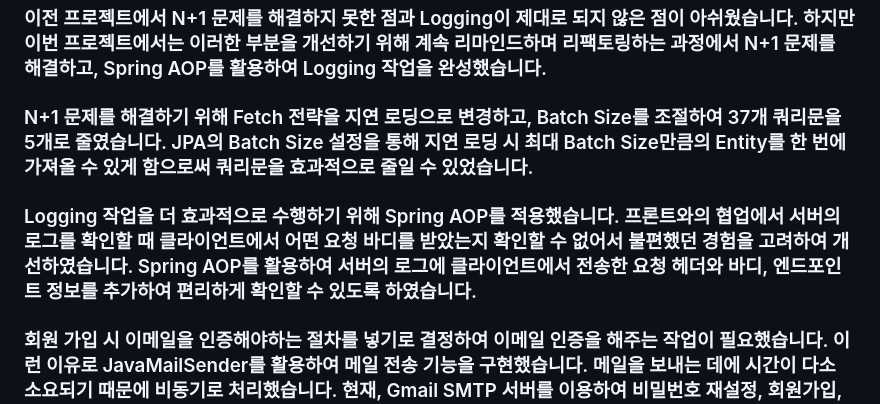
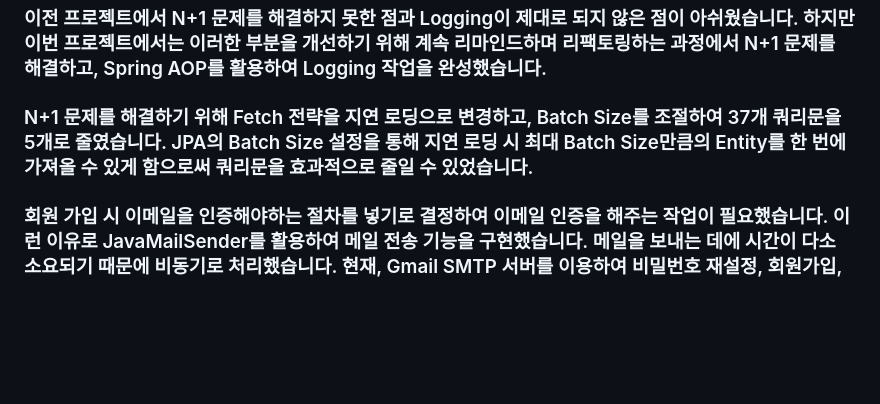
Before and after one commit to dayoungee/portfolio, a Markdown page: src/project/4.md, the part around the change. Rendered like a GitHub page; blank space fills up the shorter version.

Commit message:
chore: 프로젝트 수정

```diff
--- a/src/project/4.md
+++ b/src/project/4.md
@@ -45,8 +45,6 @@ title: '4'
 
 ### N+1 문제를 해결하기 위해 Fetch 전략을 지연 로딩으로 변경하고, Batch Size를 조절하여 37개 쿼리문을 5개로 줄였습니다. JPA의 Batch Size 설정을 통해 지연 로딩 시 최대 Batch Size만큼의 Entity를 한 번에 가져올 수 있게 함으로써 쿼리문을 효과적으로 줄일 수 있었습니다.
 
-### Logging 작업을 더 효과적으로 수행하기 위해 Spring AOP를 적용했습니다. 프론트와의 협업에서 서버의 로그를 확인할 때 클라이언트에서 어떤 요청 바디를 받았는지 확인할 수 없어서 불편했던 경험을 고려하여 개선하였습니다. Spring AOP를 활용하여 서버의 로그에 클라이언트에서 전송한 요청 헤더와 바디, 엔드포인트 정보를 추가하여 편리하게 확인할 수 있도록 하였습니다.
-
 ### 회원 가입 시 이메일을 인증해야하는 절차를 넣기로 결정하여 이메일 인증을 해주는 작업이 필요했습니다. 이런 이유로 JavaMailSender를 활용하여 메일 전송 기능을 구현했습니다. 메일을 보내는 데에 시간이 다소 소요되기 때문에 비동기로 처리했습니다. 현재, Gmail SMTP 서버를 이용하여 비밀번호 재설정, 회원가입, 일정 생성 시 메일을 보내고 있습니다. 아쉬운 점은 비용 문제로 AWS SES를 사용해보지 못했다는 점입니다.
 
 ### 토큰 인증 방식에는 토큰 탈취 위험성을 고려하여 보안에 신경을 많이 써야 한다는 점도 깨달았습니다. 보안 상의 이유로 클라이언트에서는 토큰을 Local Storage가 아닌 Java Script 변수에 담아 사용하고 있습니다. 때문에 브라우저를 닫거나 새로고침하면 보관하고 있던 Access Token은 사라지게 됩니다. 이러한 상황을 고려하여 유효한 Refresh Token으로 Access Token을 발급하는 API를 작성했습니다. Refresh Token은 Access Token의 발급 용도이기 때문에 Cookie로 보관하기로 프론트와 정책을 정했습니다. 이러한 설정에서는 XSS 공격에 대비하여 HttpOnly 옵션을 설정해주었습니다. 이외에도 보안 상의 이유로 Secure 옵션을 설정하여 안전한 전송과 보안을 보장하였습니다.
```
